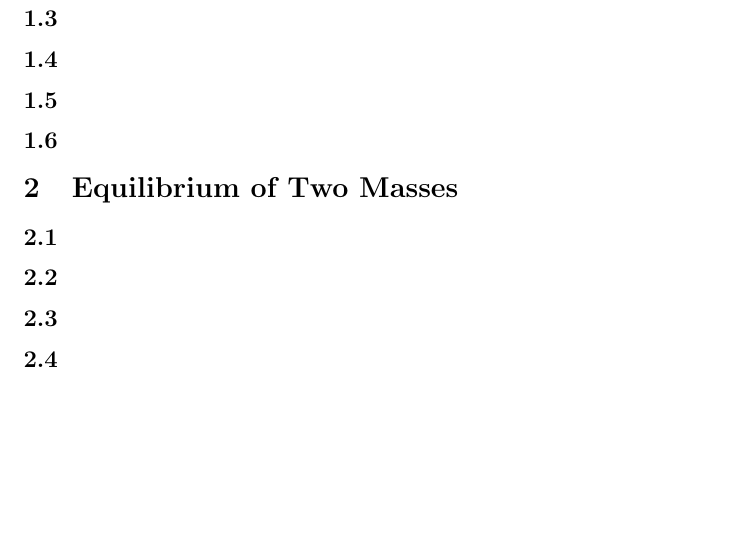
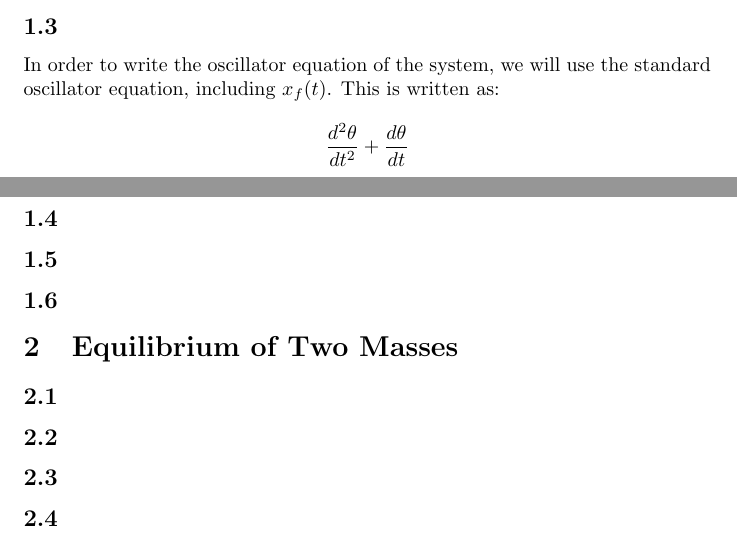
Before and after one commit to Matthieuchapuy/PHY201HW1, a LaTeX document (Phy1Hw1.tex): part of page 3 of 3 before the commit and two parts of pages 2 and 3 of 3 after it, the two joined at a grey line, cut so that both start at the same text, the shorter picture padded with empty space. Compiled offline with pdfLaTeX.

Commit message:
beginning of 1.3

```diff
--- a/Phy1Hw1.tex
+++ b/Phy1Hw1.tex
@@ -49,7 +49,10 @@ with $a$ the component of the acceleration in the direction of the bar. However
 
 \subsection{} % Exercise 1.3
 
-
+In order to write the oscillator equation of the system, we will use the standard oscillator equation, including $x_f(t)$. This is written as:
+\begin{align*}
+	\frac{d^2\theta}{dt^2} + \frac{d\theta}{dt}
+\end{align*}
 
 \subsection{} % Exercise 1.4
 
```
Also changed, not shown: Phy1Hw1.pdf.
